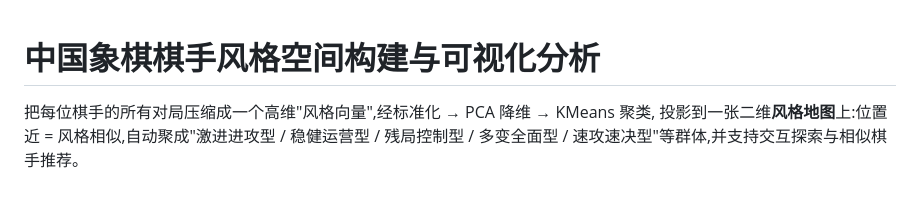
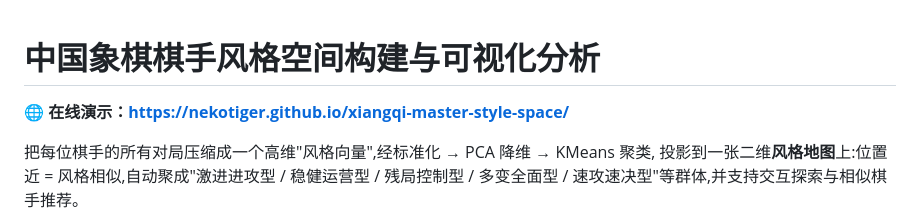
Before and after one commit to NekoTiger/xiangqi-master-style-space, a Markdown page: README.md, the part around the change. Rendered like a GitHub page; blank space fills up the shorter version.

Commit message:
README 增加在线演示链接
Co-Authored-By: Claude Opus 4.8 <noreply@anthropic.com>

```diff
--- a/README.md
+++ b/README.md
@@ -1,4 +1,6 @@
 # 中国象棋棋手风格空间构建与可视化分析
+
+🌐 **在线演示：https://nekotiger.github.io/xiangqi-master-style-space/**
 
 把每位棋手的所有对局压缩成一个高维"风格向量",经标准化 → PCA 降维 → KMeans 聚类,
 投影到一张二维**风格地图**上:位置近 = 风格相似,自动聚成"激进进攻型 / 稳健运营型 /
```
